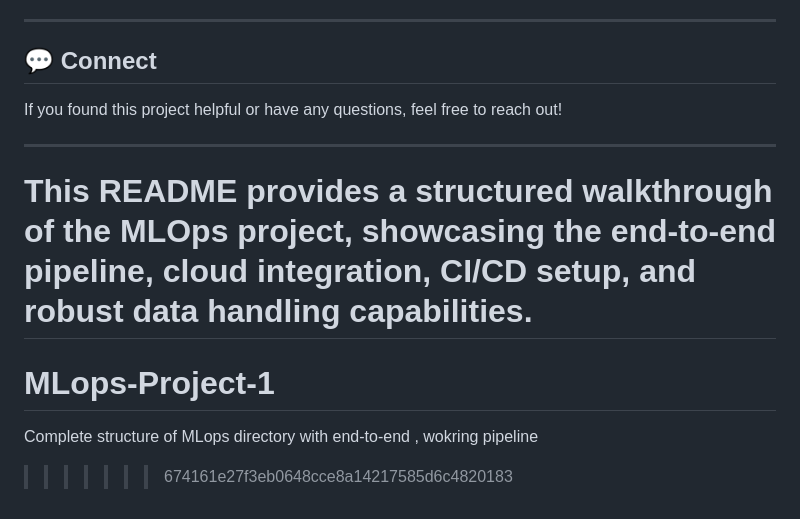
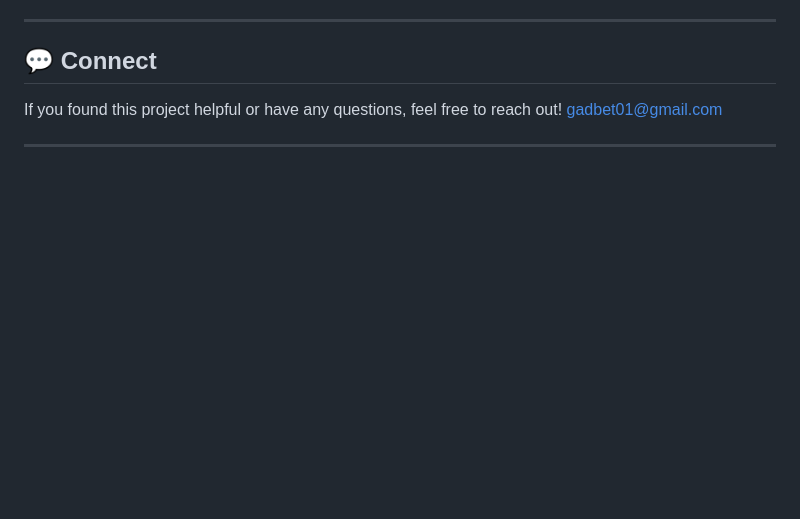
Before and after one commit to hanka87/MLops-Project-1, a Markdown page: README.md, the part around the change. GitHub-like rendering; blank space fills up the shorter version.

```diff
--- a/README.md
+++ b/README.md
@@ -155,11 +155,6 @@ Welcome to this MLOps project, designed to demonstrate a robust pipeline for man
 
 ## 💬 Connect
 If you found this project helpful or have any questions, feel free to reach out!
+gadbet01@gmail.com
 
 ---
-
-This README provides a structured walkthrough of the MLOps project, showcasing the end-to-end pipeline, cloud integration, CI/CD setup, and robust data handling capabilities.
-=======
-# MLops-Project-1
-Complete structure of MLops directory with end-to-end , wokring pipeline
->>>>>>> 674161e27f3eb0648cce8a14217585d6c4820183
```
